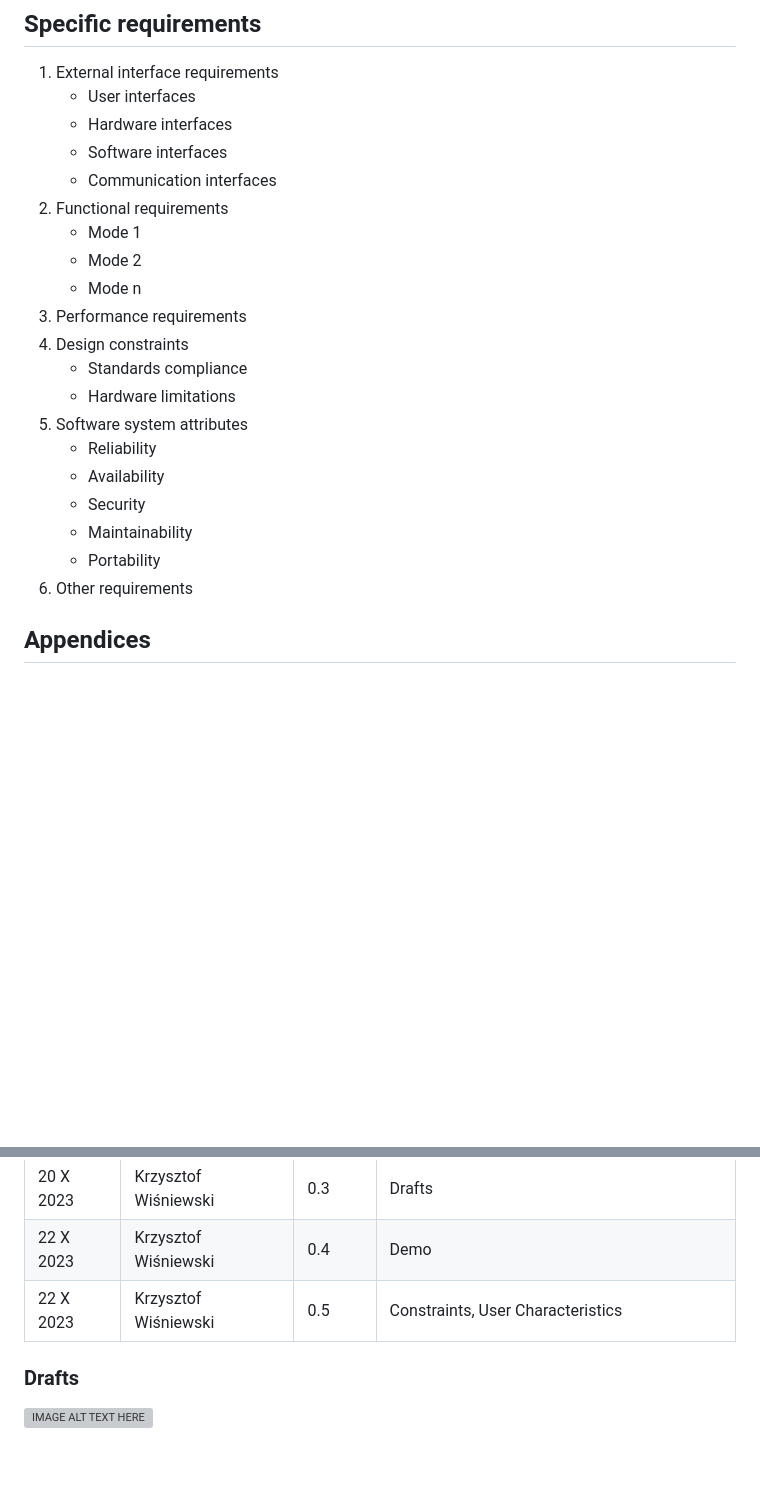
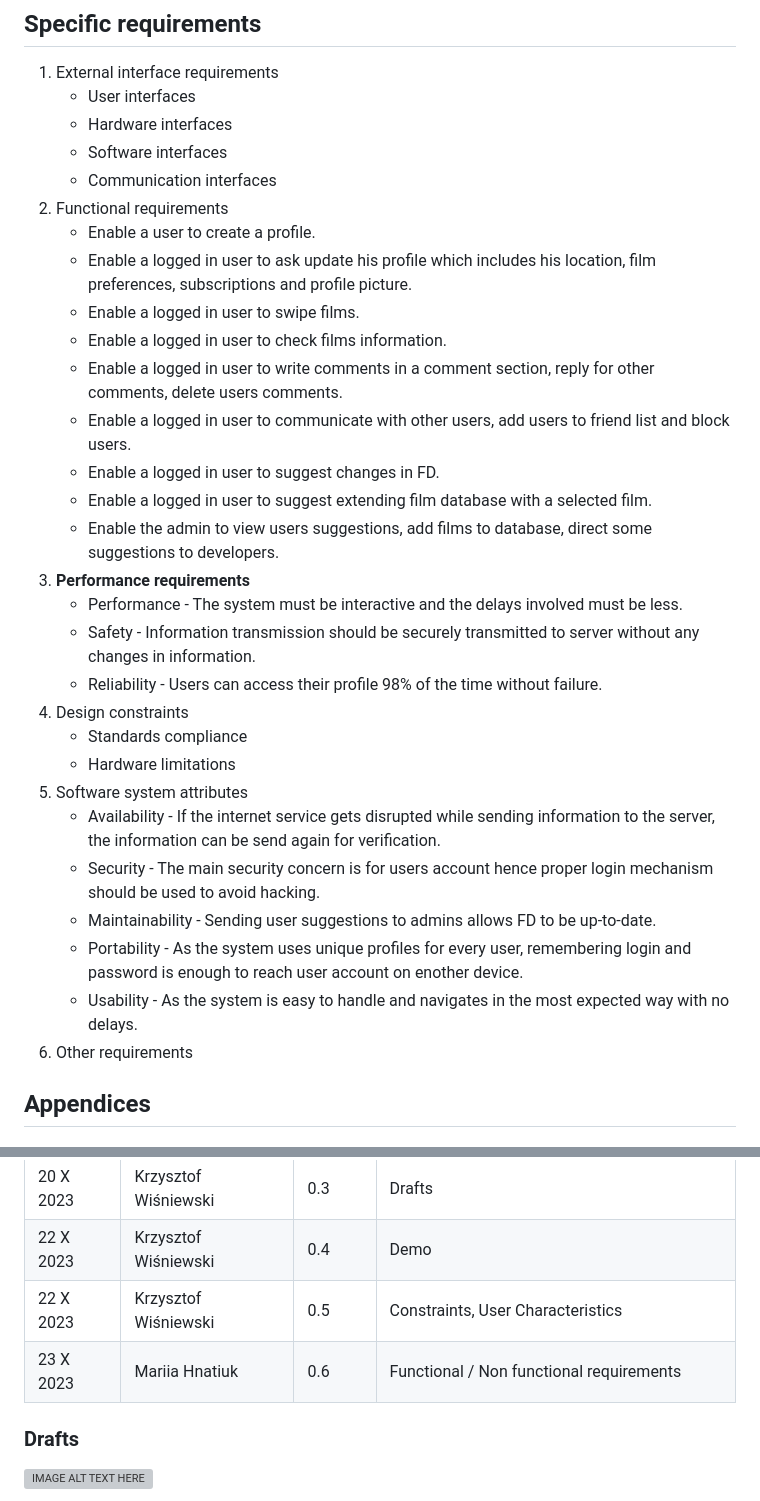
Before and after one commit to KaWis17/Filmder, a Markdown page: README.md, 2 parts joined by grey strips. GitHub-like rendering; blank space fills up the shorter version; grey boxes are pictures that could not be loaded.

Commit message:
Add/extend functional / non functional requirements in README.md

```diff
--- a/README.md
+++ b/README.md
@@ -74,19 +87,28 @@
     * Software interfaces
     * Communication interfaces
 2. Functional requirements
-    * Mode 1
-    * Mode 2
-    * Mode n
-3. Performance requirements
+    * Enable a user to create a profile.
+    * Enable a logged in user to ask update his profile which includes his location, film preferences, subscriptions and profile picture.
+    * Enable a logged in user to swipe films.
+    * Enable a logged in user to check films information.
+    * Enable a logged in user to write comments in a comment section, reply for other comments, delete users comments.
+    * Enable a logged in user to communicate with other users, add users to friend list and block users.
+    * Enable a logged in user to suggest changes in FD.
+    * Enable a logged in user to suggest extending film database with a selected film.
+    * Enable the admin to view users suggestions, add films to database, direct some suggestions to developers.
+3. <b>Performance requirements</b> <br />
+    * Performance - The system must be interactive and the delays involved must be less.
+    * Safety - Information transmission should be securely transmitted to server without any changes in information.
+    * Reliability - Users can access their profile 98% of the time without failure.
 4. Design constraints
     * Standards compliance
     * Hardware limitations
 5. Software system attributes
-    * Reliability
-    * Availability
-    * Security
-    * Maintainability
-    * Portability
+    * Availability - If the internet service gets disrupted while sending information to the server, the information can be send again for verification.
+    * Security - The main security concern is for users account hence proper login mechanism should be used to avoid hacking.
+    * Maintainability - Sending user suggestions to admins allows FD to be up-to-date.
+    * Portability - As the system uses unique profiles for every user, remembering login and password is enough to reach user account on enother device.
+    * Usability - As the system is easy to handle and navigates in the most expected way with no delays.
 6. Other requirements
 
 ## Appendices
@@ -100,6 +122,7 @@
 | 20 X 2023 | Krzysztof Wiśniewski | 0.3     | Drafts |
 | 22 X 2023 | Krzysztof Wiśniewski | 0.4     | Demo |
 | 22 X 2023 | Krzysztof Wiśniewski | 0.5     | Constraints, User Characteristics |
+| 23 X 2023 | Mariia    Hnatiuk    | 0.6     | Functional / Non functional requirements |
 
 
 
```
Also changed, not shown: other parts of README.md (+19 -6 lines).
